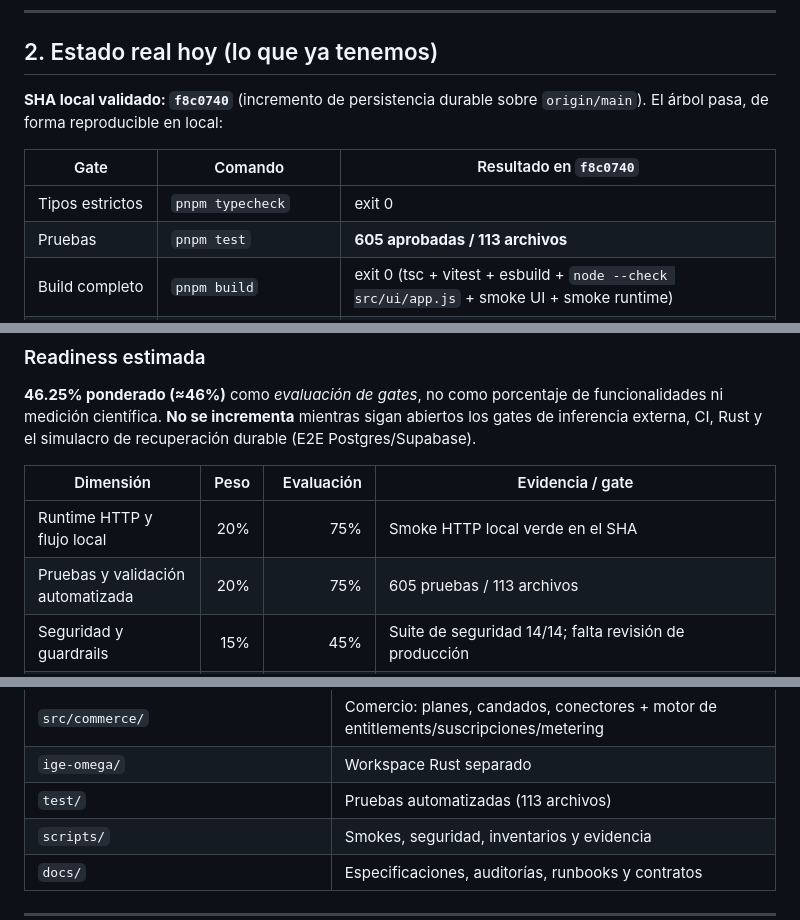
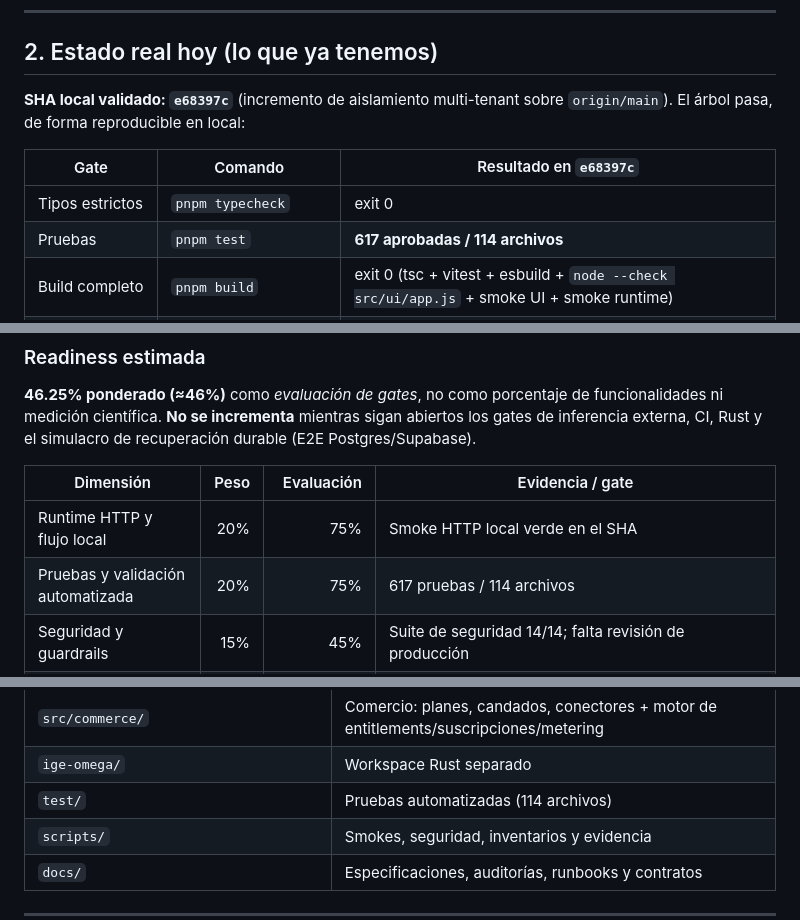
Before and after one commit to AnubisVillasenor1/ISABELLA-VERSION-TERMINUS-V6, a Markdown page: README.md, 3 parts joined by grey strips. Drawn GitHub-style.

Commit message:
docs: record multi-tenant isolation verifier in README (SHA e68397c, 617/114)
Provenance: engine-generated
State: draft (pending human review to promote to verified)

```diff
--- a/README.md
+++ b/README.md
@@ -53,12 +53,12 @@ La visión es el **norte**; abajo se reporta, sin adornos, cuánto de ella exist
 
 ## 2. Estado real hoy (lo que ya tenemos)
 
-**SHA local validado: `f8c0740`** (incremento de persistencia durable sobre `origin/main`). El árbol pasa, de forma reproducible en local:
+**SHA local validado: `e68397c`** (incremento de aislamiento multi-tenant sobre `origin/main`). El árbol pasa, de forma reproducible en local:
 
-| Gate | Comando | Resultado en `f8c0740` |
+| Gate | Comando | Resultado en `e68397c` |
 |---|---|---|
 | Tipos estrictos | `pnpm typecheck` | exit 0 |
-| Pruebas | `pnpm test` | **605 aprobadas / 113 archivos** |
+| Pruebas | `pnpm test` | **617 aprobadas / 114 archivos** |
 | Build completo | `pnpm build` | exit 0 (tsc + vitest + esbuild + `node --check src/ui/app.js` + smoke UI + smoke runtime) |
 | Suite de seguridad | `pnpm run security:suite` | **14 passed / 0 failed** |
 
@@ -89,7 +90,7 @@ La visión es el **norte**; abajo se reporta, sin adornos, cuánto de ella exist
 | Dimensión | Peso | Evaluación | Evidencia / gate |
 |---|---:|---:|---|
 | Runtime HTTP y flujo local | 20% | 75% | Smoke HTTP local verde en el SHA |
-| Pruebas y validación automatizada | 20% | 75% | 605 pruebas / 113 archivos |
+| Pruebas y validación automatizada | 20% | 75% | 617 pruebas / 114 archivos |
 | Seguridad y guardrails | 15% | 45% | Suite de seguridad 14/14; falta revisión de producción |
 | Inferencia externa real | 15% | 0% verificado | Sin credenciales elegibles; no demostrada |
 | Persistencia durable y recuperación | 10% | 40% | Ledger durable JSONL + backup/restore/retención con tests; falta E2E Postgres/Supabase y simulacro de recuperación |
@@ -289,7 +290,7 @@ Consultar [.env.example](.env.example) y [guía de entorno](docs/ENVIRONMENT.md)
 | `src/federation/`, `src/observability/`, `src/deployment/` | Eventos, telemetría y operación |
 | `src/commerce/` | Comercio: planes, candados, conectores + motor de entitlements/suscripciones/metering |
 | `ige-omega/` | Workspace Rust separado |
-| `test/` | Pruebas automatizadas (113 archivos) |
+| `test/` | Pruebas automatizadas (114 archivos) |
 | `scripts/` | Smokes, seguridad, inventarios y evidencia |
 | `docs/` | Especificaciones, auditorías, runbooks y contratos |
 
```
Also changed, not shown: other parts of README.md (+1 -0 lines).
